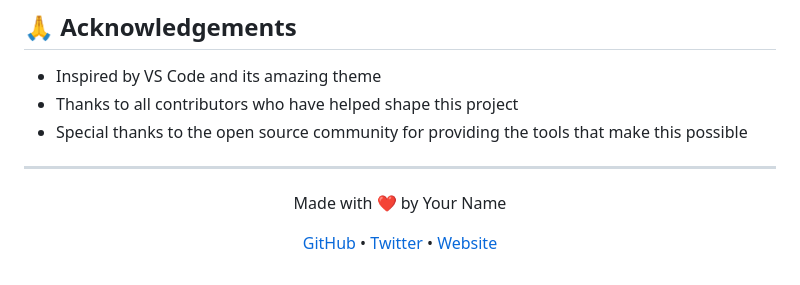
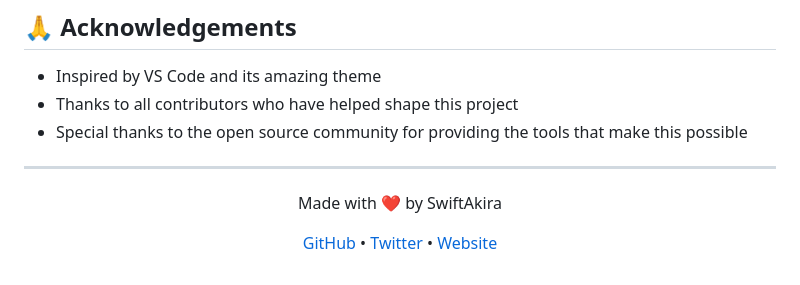
Before and after one commit to SwiftAkira/Codetyper, a Markdown page: README.md, the part around the change. GitHub-like rendering.

```diff
--- a/README.md
+++ b/README.md
@@ -256,7 +256,7 @@ This project is licensed under the MIT License - see the [LICENSE](LICENSE) file
 ---
 
 <div align="center">
-  <p>Made with ❤️ by Your Name</p>
+  <p>Made with ❤️ by SwiftAkira</p>
   <p>
     <a href="https://github.com/yourusername">GitHub</a> •
     <a href="https://twitter.com/yourusername">Twitter</a> •
```
